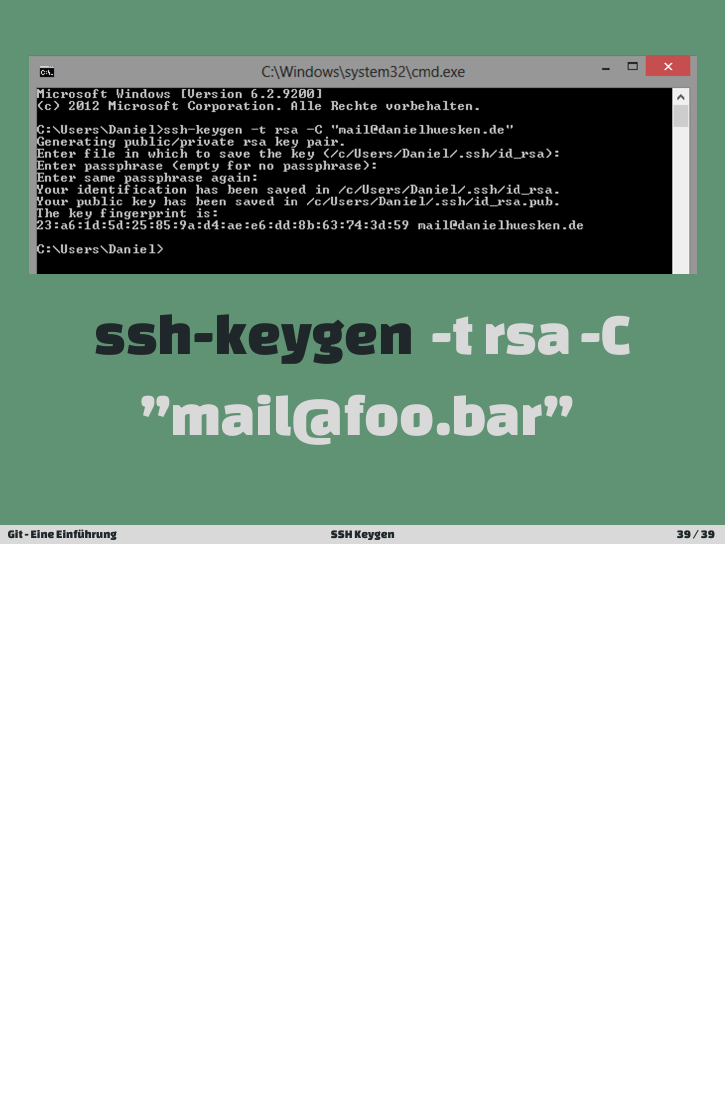
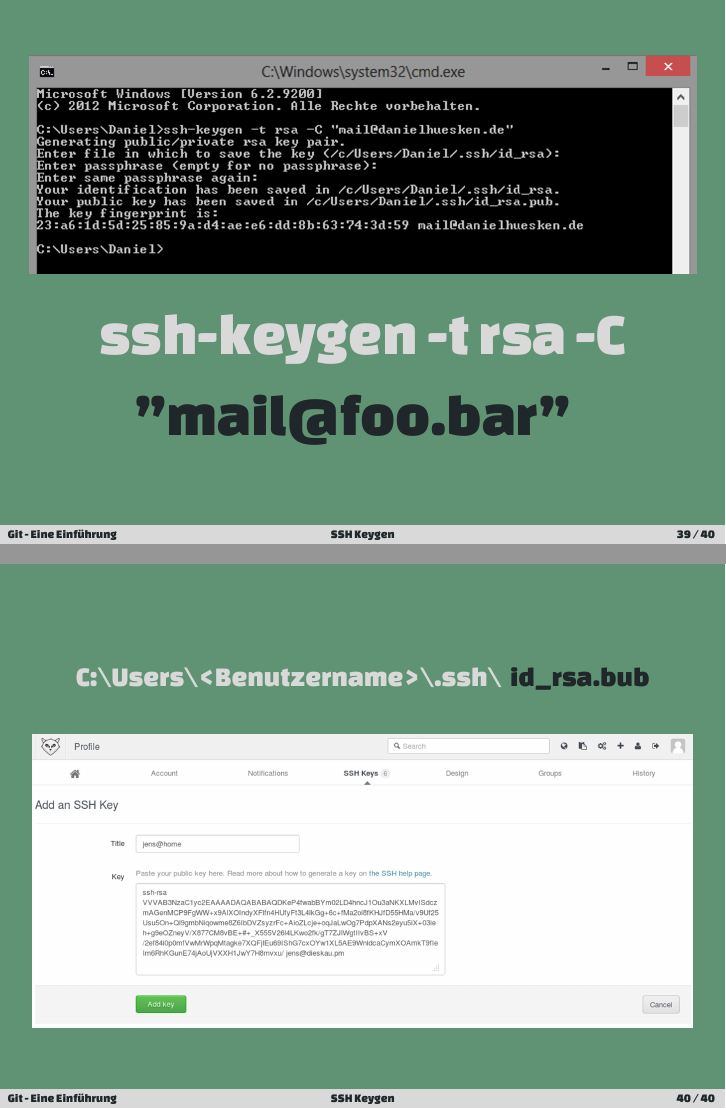
Before and after one commit to jfreax/Git-Praesentation, LaTeX slides (git presentation.tex): page 63 of 63 before the commit and pages 63 and 64 of 64 after it, the two joined at a grey line, the shorter picture padded with empty space. Compiled offline with XeLaTeX.

Commit message:
SSH Key kopieren

```diff
--- a/git presentation.tex
+++ b/git presentation.tex
@@ -1079,7 +1079,16 @@
 \begin{frame}
  \begin{center}
     \includegraphics[scale=0.22]{images/ssh.png}
-    \fontHeadIV{\cdark{ssh-keygen}\cgray{-t rsa -C ''mail{@}foo.bar''}}
+    \fontHeadIV{\cgray{ssh-keygen -t rsa -C \cdark{''mail{@}foo.bar''}}}
+ \end{center}
+\end{frame}
+
+\begin{frame}
+ \begin{center}
+    \fontNormal{\cgray{C:\textbackslash{}Users\textbackslash{}<Benutzername>\textbackslash{}.ssh\textbackslash{}}\cdark{id\_rsa.bub}} \\
+    \vspace{20pt}
+    \includegraphics[scale=0.21]{images/github-sshkey.png}
+
  \end{center}
 \end{frame}
 
```
Also changed, not shown: images/github-sshkey.png.
